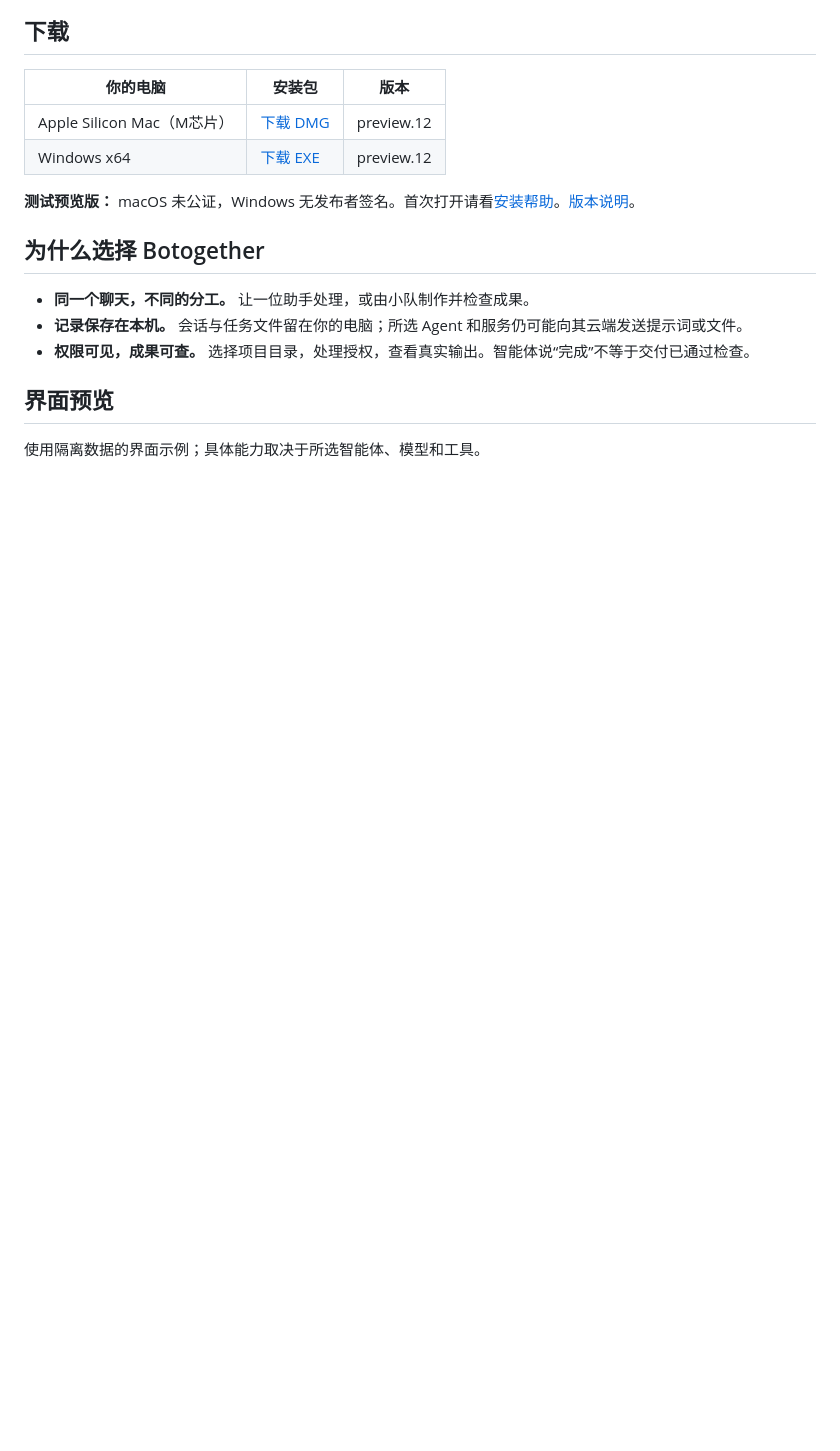
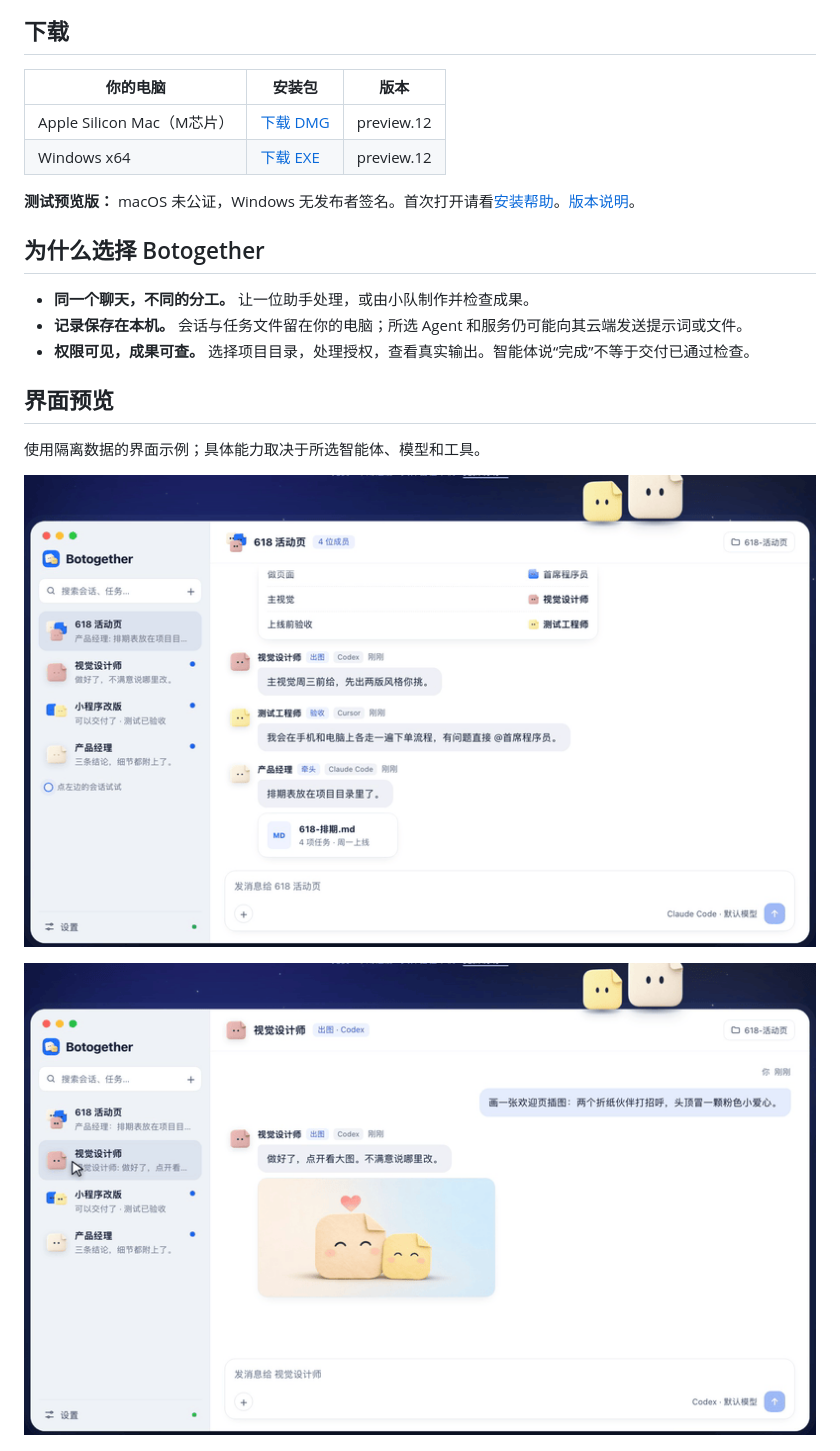
Before and after one commit to DmiyDing/botogether, a Markdown page: README.zh-CN.md, the part around one of its changes. Rendered like a GitHub page; pictures changed too: assets/demo/zh-CN/code-review.gif (added), assets/demo/zh-CN/image.gif (added); blank space fills up the shorter version.

```diff
--- a/README.zh-CN.md
+++ b/README.zh-CN.md
@@ -23,6 +25,10 @@
 ## 界面预览
 
 使用隔离数据的界面示例；具体能力取决于所选智能体、模型和工具。
+
+![生成图片并预览结果](assets/demo/zh-CN/image.gif)
+
+![修改代码并验收结果](assets/demo/zh-CN/code-review.gif)
 
 ![从免费助手开始](assets/screenshots/zh-CN/welcome.png)
 ![让助手们在群聊里协作](assets/screenshots/zh-CN/group.png)
```
Also changed, not shown: other parts of README.zh-CN.md (+2 -0 lines), README.md (+6 -0 lines), assets/demo/en/code-review.gif (added), assets/demo/en/image.gif (added), assets/demo/zh-CN/group.gif (added), 1 other file.
